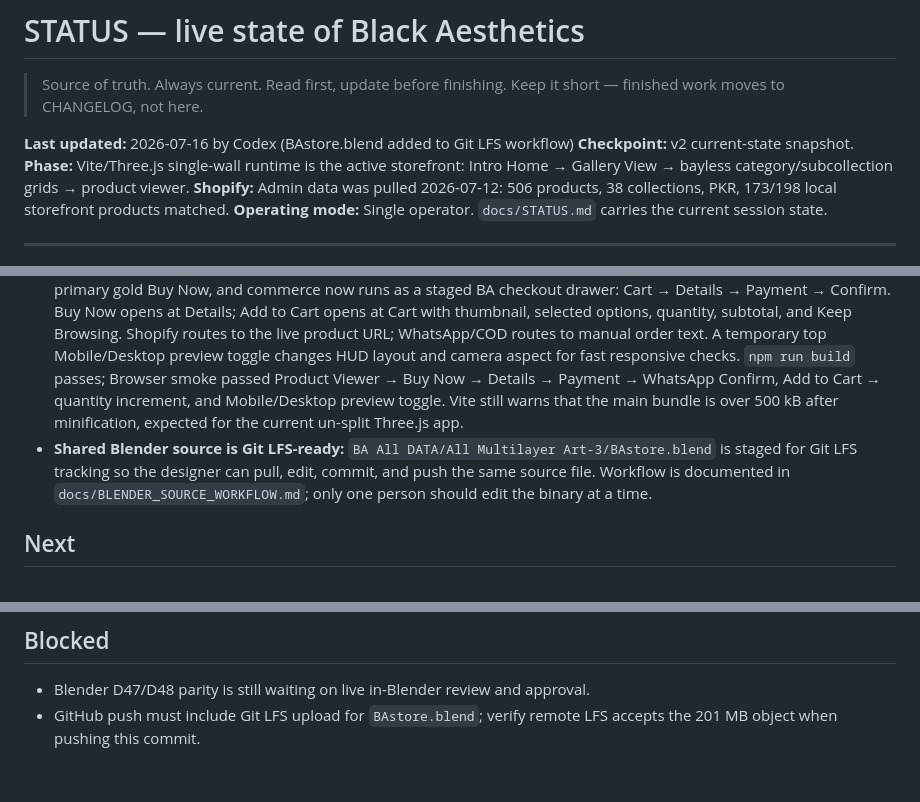
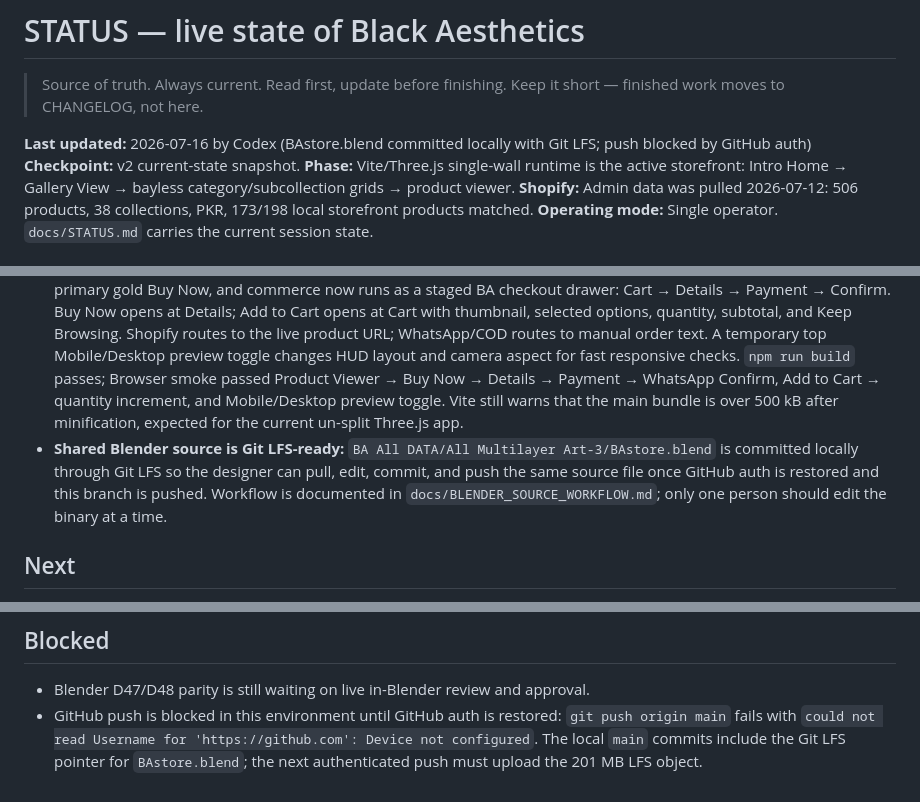
Before and after one commit to khurramsuleman1/maazs-edit-, a Markdown page: docs/STATUS.md, 3 parts joined by grey strips. Drawn GitHub-style.

Commit message:
Record BAstore LFS push blocker

```diff
--- a/docs/STATUS.md
+++ b/docs/STATUS.md
@@ -3,7 +3,7 @@
 > Source of truth. Always current. Read first, update before finishing.
 > Keep it short — finished work moves to CHANGELOG, not here.
 
-**Last updated:** 2026-07-16 by Codex (BAstore.blend added to Git LFS workflow)
+**Last updated:** 2026-07-16 by Codex (BAstore.blend committed locally with Git LFS; push blocked by GitHub auth)
 **Checkpoint:** v2 current-state snapshot.
 **Phase:** Vite/Three.js single-wall runtime is the active storefront: Intro Home → Gallery View → bayless category/subcollection grids → product viewer.
 **Shopify:** Admin data was pulled 2026-07-12: 506 products, 38 collections, PKR, 173/198 local storefront products matched.
@@ -32,7 +32,7 @@
 - **Mobile vertical-flow concepts are drafted:** `docs/ui-concepts/mobile/` contains imagegen portrait references for Intro, Gallery View, Category, Subcollection, Product Viewer, Search, Cart, Checkout Details, and Payment/Confirm. Mobile implementation direction is top-to-bottom: camera/product arrays move vertically, active products center with previous/next above/below, wall/lights stay fixed, and commerce/search surfaces use overlays or bottom sheets. Search and Cart mobile frames are layout-only because imagegen invented placeholder products/text.
 - **D55 mobile stage is implemented, QA'd, build-verified, and staged for Master Khurram's review:** portrait hides the entire gallery architecture and floats 3D products over a dark charcoal-grey backdrop with ALL text as floating DOM UI (`createMobileStage()` + `resize()` swap in `GalleryScene.js`; `.mobile-stage` DOM layer in `hud.js`/`styles.css`; `data-mobile` attr + `--mobile-frame-top/height` vars align with the letterboxed scissor on real phones). Visual QA passed 2026-07-14 in Chrome mobile preview on all views: Intro (gold BA + centred copy on charcoal), Gallery View (four header-ruled sections at 12/33/54/75% with one lit hero each), Category (COLLECTION eyebrow + title, glowing hero, wrapped name/price plaque, lane tile + plaque via `getMobileLaneItem()`), Viewer (lit product above the bottom sheet). Stage has its own key/fill/ambient lights so dark pieces read on charcoal; desktop verified unchanged; zero console errors. `npm run build` passes on 2026-07-16 with the expected >500 kB bundle warning. Remaining: Master Khurram's design verdict. Dev-only `window.__gallery` hook in `main.js` aids browser QA (hidden tabs never fire rAF — pump `g.animate()` manually).
 - **Cart and Buy Now UI are refined in-site:** the top action is now Cart, the product panel uses secondary Add to Cart plus primary gold Buy Now, and commerce now runs as a staged BA checkout drawer: Cart → Details → Payment → Confirm. Buy Now opens at Details; Add to Cart opens at Cart with thumbnail, selected options, quantity, subtotal, and Keep Browsing. Shopify routes to the live product URL; WhatsApp/COD routes to manual order text. A temporary top Mobile/Desktop preview toggle changes HUD layout and camera aspect for fast responsive checks. `npm run build` passes; Browser smoke passed Product Viewer → Buy Now → Details → Payment → WhatsApp Confirm, Add to Cart → quantity increment, and Mobile/Desktop preview toggle. Vite still warns that the main bundle is over 500 kB after minification, expected for the current un-split Three.js app.
-- **Shared Blender source is Git LFS-ready:** `BA All DATA/All Multilayer Art-3/BAstore.blend` is staged for Git LFS tracking so the designer can pull, edit, commit, and push the same source file. Workflow is documented in `docs/BLENDER_SOURCE_WORKFLOW.md`; only one person should edit the binary at a time.
+- **Shared Blender source is Git LFS-ready:** `BA All DATA/All Multilayer Art-3/BAstore.blend` is committed locally through Git LFS so the designer can pull, edit, commit, and push the same source file once GitHub auth is restored and this branch is pushed. Workflow is documented in `docs/BLENDER_SOURCE_WORKFLOW.md`; only one person should edit the binary at a time.
 
 ## Next
 
@@ -47,4 +47,4 @@
 ## Blocked
 
 - Blender D47/D48 parity is still waiting on live in-Blender review and approval.
-- GitHub push must include Git LFS upload for `BAstore.blend`; verify remote LFS accepts the 201 MB object when pushing this commit.
+- GitHub push is blocked in this environment until GitHub auth is restored: `git push origin main` fails with `could not read Username for 'https://github.com': Device not configured`. The local `main` commits include the Git LFS pointer for `BAstore.blend`; the next authenticated push must upload the 201 MB LFS object.
```
Also changed, not shown: docs/CHANGELOG.md (+1 -0 lines).
